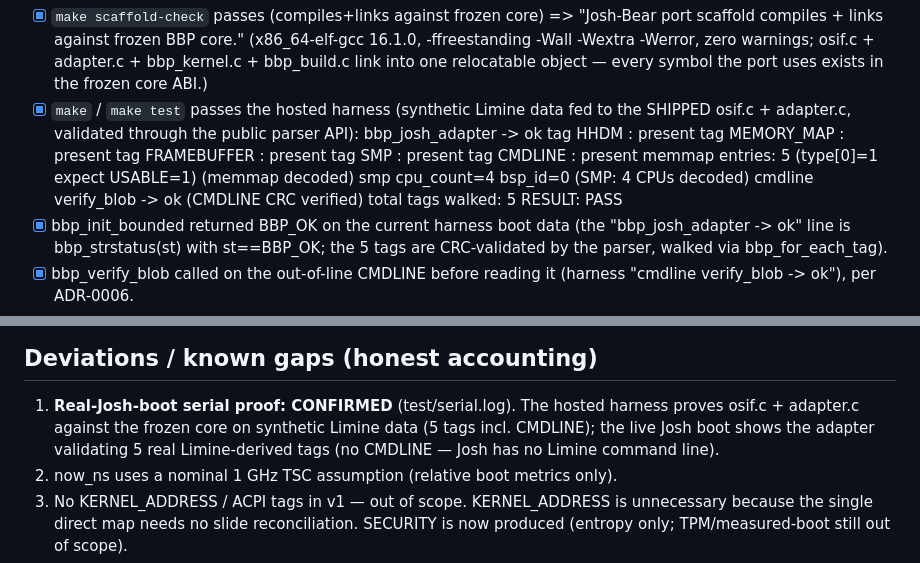
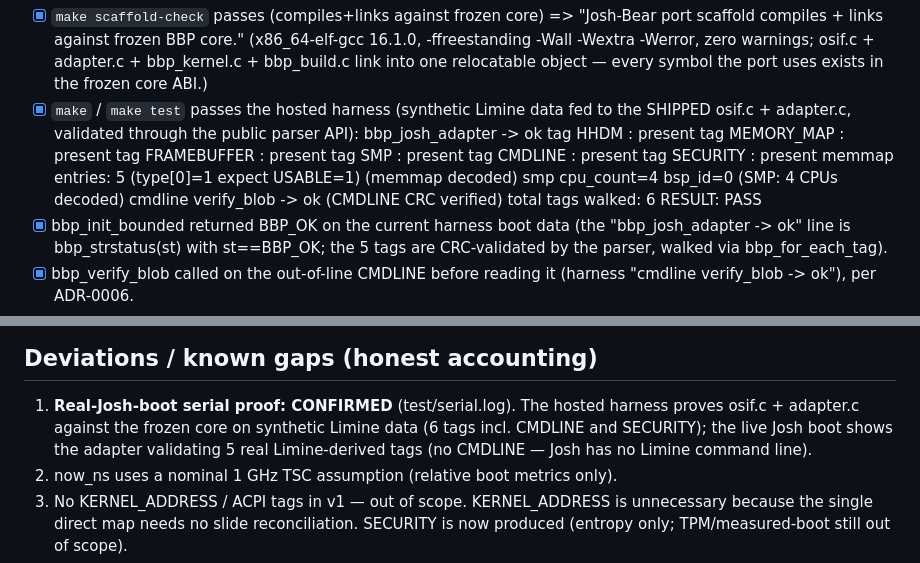
Before and after one commit to FermiHart/BearBoot, a Markdown page: ports/josh/CONFORMANCE.md, 2 parts joined by grey strips. Rendered like a GitHub page.

```diff
--- a/ports/josh/CONFORMANCE.md
+++ b/ports/josh/CONFORMANCE.md
@@ -70,10 +70,11 @@ bring-up bug cannot occur.
           tag FRAMEBUFFER  : present
           tag SMP          : present
           tag CMDLINE      : present
+          tag SECURITY     : present
           memmap entries: 5 (type[0]=1 expect USABLE=1)   (memmap decoded)
           smp cpu_count=4 bsp_id=0                          (SMP: 4 CPUs decoded)
           cmdline verify_blob -> ok                         (CMDLINE CRC verified)
-        total tags walked: 5
+        total tags walked: 6
         RESULT: PASS
 - [x] bbp_init_bounded returned BBP_OK on the current harness boot data (the
       "bbp_josh_adapter -> ok" line is bbp_strstatus(st) with st==BBP_OK; the 5
@@ -94,7 +95,7 @@ bring-up bug cannot occur.
 ## Deviations / known gaps (honest accounting)
 1. **Real-Josh-boot serial proof: CONFIRMED** (test/serial.log). The hosted
    harness proves osif.c + adapter.c against the frozen core on synthetic Limine
-   data (5 tags incl. CMDLINE); the live Josh boot shows the adapter validating
+   data (6 tags incl. CMDLINE and SECURITY); the live Josh boot shows the adapter validating
    5 real Limine-derived tags (no CMDLINE — Josh has no Limine command line).
 2. now_ns uses a nominal 1 GHz TSC assumption (relative boot metrics only).
 3. No KERNEL_ADDRESS / ACPI tags in v1 — out of scope. KERNEL_ADDRESS is
```
Also changed, not shown: ports/josh/README.md (+2 -1 lines).
